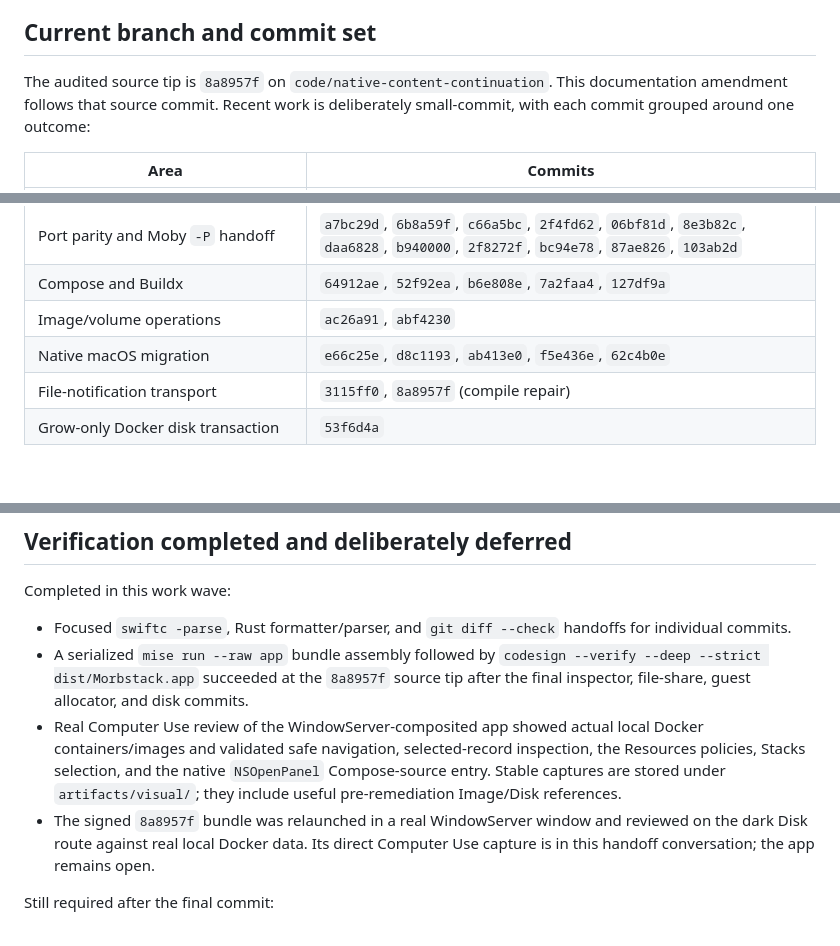
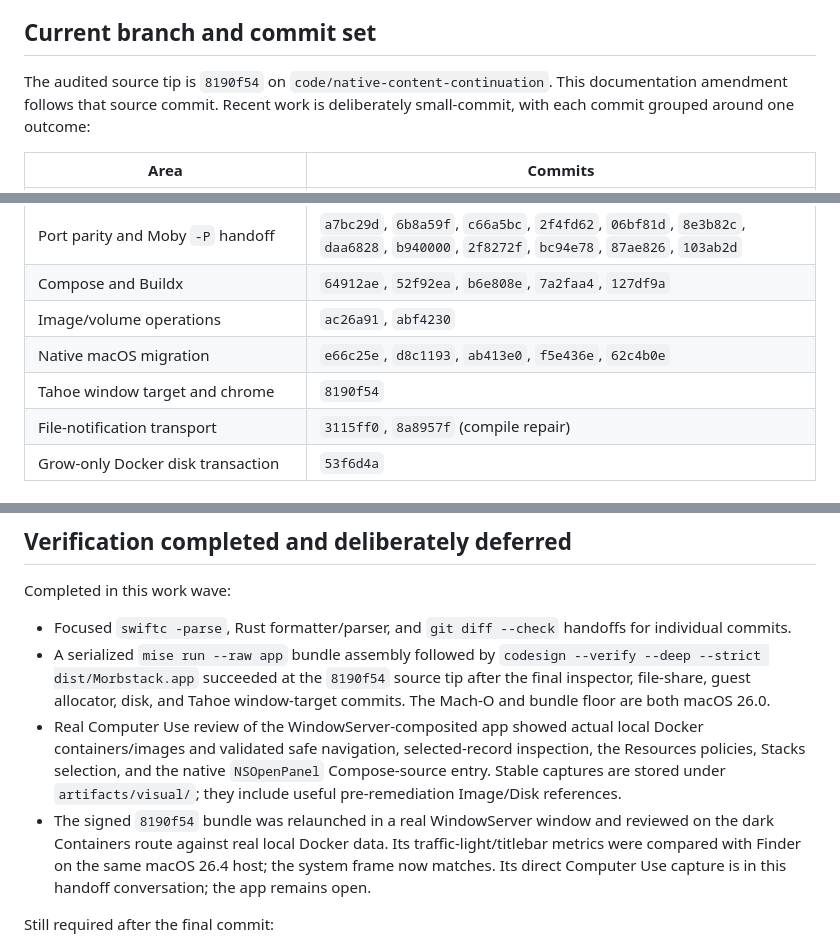
Before and after one commit to alliecatowo/morbstack, a Markdown page: docs/claude-audit-handoff-2026-08-03.md, 3 parts joined by grey strips. Rendered like a GitHub page.

Commit message:
Update Claude handoff for Tahoe target

```diff
--- a/docs/claude-audit-handoff-2026-08-03.md
+++ b/docs/claude-audit-handoff-2026-08-03.md
@@ -45,7 +45,7 @@ Read these before making a visual or behavioral judgement:
 
 ## Current branch and commit set
 
-The audited source tip is `8a8957f` on `code/native-content-continuation`.
+The audited source tip is `8190f54` on `code/native-content-continuation`.
 This documentation amendment follows that source commit. Recent work is
 deliberately small-commit, with each commit grouped around one outcome:
 
@@ -57,6 +57,7 @@ deliberately small-commit, with each commit grouped around one outcome:
 | Compose and Buildx | `64912ae`, `52f92ea`, `b6e808e`, `7a2faa4`, `127df9a` |
 | Image/volume operations | `ac26a91`, `abf4230` |
 | Native macOS migration | `e66c25e`, `d8c1193`, `ab413e0`, `f5e436e`, `62c4b0e` |
+| Tahoe window target and chrome | `8190f54` |
 | File-notification transport | `3115ff0`, `8a8957f` (compile repair) |
 | Grow-only Docker disk transaction | `53f6d4a` |
 
@@ -179,16 +180,19 @@ Completed in this work wave:
   for individual commits.
 - A serialized `mise run --raw app` bundle assembly followed by
   `codesign --verify --deep --strict dist/Morbstack.app` succeeded at the
-  `8a8957f` source tip after the final inspector, file-share, guest allocator,
-  and disk commits.
+  `8190f54` source tip after the final inspector, file-share, guest allocator,
+  disk, and Tahoe window-target commits. The Mach-O and bundle floor are both
+  macOS 26.0.
 - Real Computer Use review of the WindowServer-composited app showed actual
   local Docker containers/images and validated safe navigation, selected-record
   inspection, the Resources policies, Stacks selection, and the native
   `NSOpenPanel` Compose-source entry. Stable captures are stored under
   `artifacts/visual/`; they include useful pre-remediation Image/Disk references.
-- The signed `8a8957f` bundle was relaunched in a real WindowServer window and
-  reviewed on the dark Disk route against real local Docker data. Its direct
-  Computer Use capture is in this handoff conversation; the app remains open.
+- The signed `8190f54` bundle was relaunched in a real WindowServer window and
+  reviewed on the dark Containers route against real local Docker data. Its
+  traffic-light/titlebar metrics were compared with Finder on the same macOS
+  26.4 host; the system frame now matches. Its direct Computer Use capture is in
+  this handoff conversation; the app remains open.
 
 Still required after the final commit:
 
```
